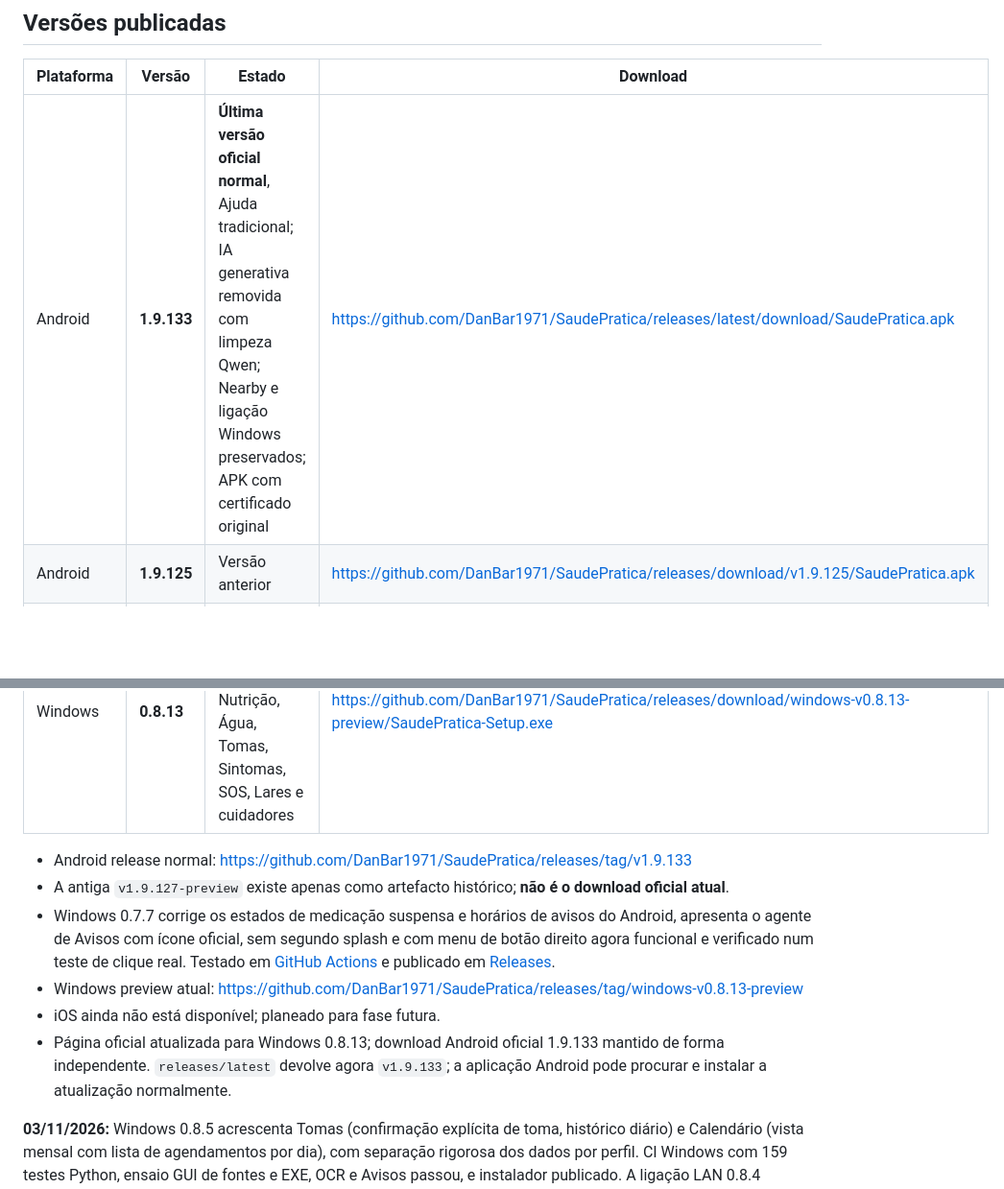
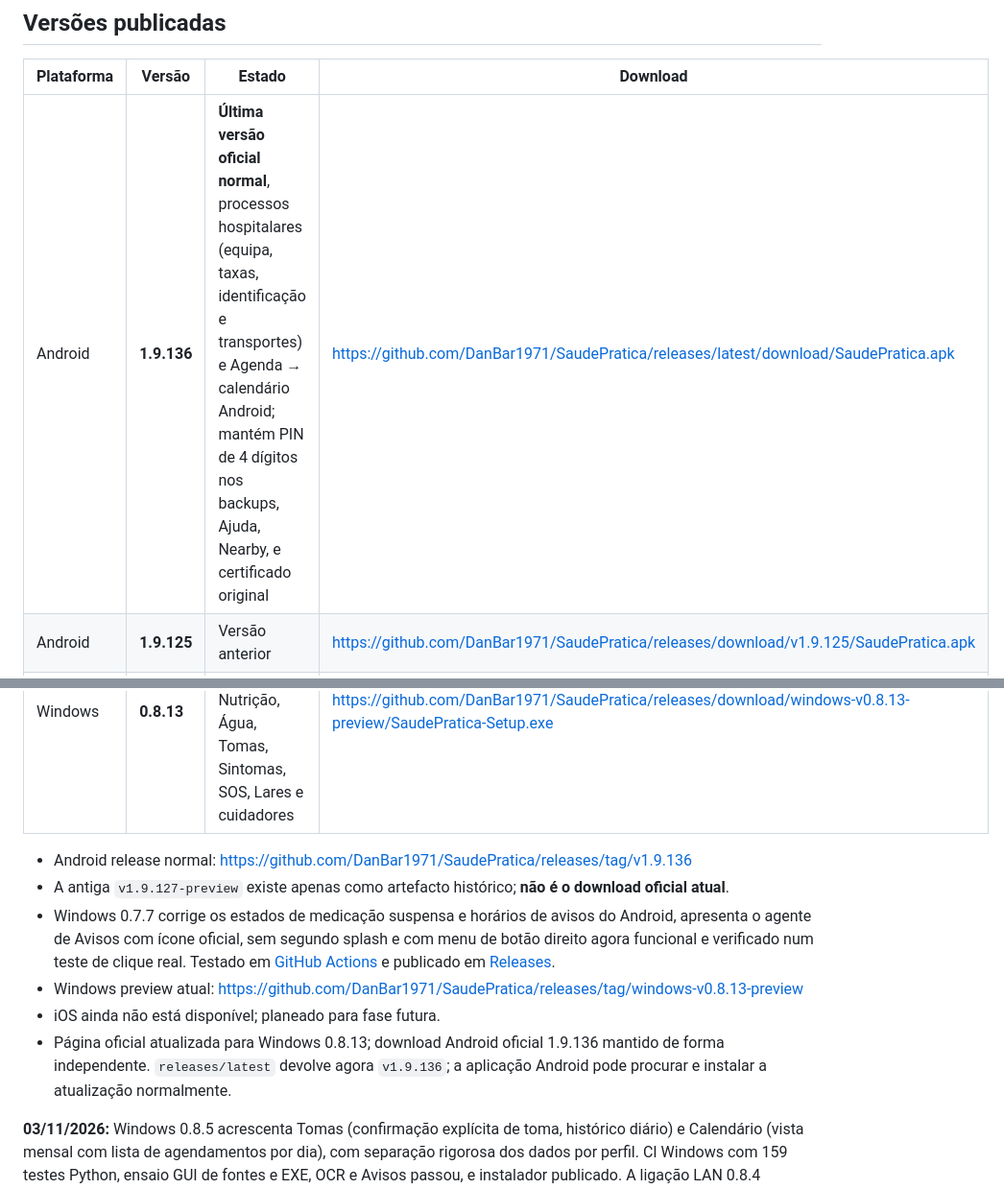
Before and after one commit to DanBar1971/SaudePratica, a Markdown page: ESTADO_ATUAL.md, 2 parts joined by grey strips. Shown at 96% size. GitHub-like rendering; blank space fills up the shorter version.

Commit message:
docs: registar Android 1.9.136 oficial e limites para continuidade entre chats

```diff
--- a/ESTADO_ATUAL.md
+++ b/ESTADO_ATUAL.md
@@ -21,16 +23,16 @@ Este ficheiro é a fonte de continuidade técnica do projeto: consultar antes de
 
 | Plataforma | Versão | Estado | Download |
 | --- | --- | --- | --- |
-| Android | **1.9.133** | **Última versão oficial normal**, Ajuda tradicional; IA generativa removida com limpeza Qwen; Nearby e ligação Windows preservados; APK com certificado original | https://github.com/DanBar1971/SaudePratica/releases/latest/download/SaudePratica.apk |
+| Android | **1.9.136** | **Última versão oficial normal**, processos hospitalares (equipa, taxas, identificação e transportes) e Agenda → calendário Android; mantém PIN de 4 dígitos nos backups, Ajuda, Nearby, e certificado original | https://github.com/DanBar1971/SaudePratica/releases/latest/download/SaudePratica.apk |
 | Android | **1.9.125** | Versão anterior | https://github.com/DanBar1971/SaudePratica/releases/download/v1.9.125/SaudePratica.apk |
 | Windows | **0.8.13** | Restauro Android completo para Nutrição, Água, Tomas, Sintomas, SOS, Lares e cuidadores | https://github.com/DanBar1971/SaudePratica/releases/download/windows-v0.8.13-preview/SaudePratica-Setup.exe |
 
-- Android release normal: https://github.com/DanBar1971/SaudePratica/releases/tag/v1.9.133
+- Android release normal: https://github.com/DanBar1971/SaudePratica/releases/tag/v1.9.136
 - A antiga `v1.9.127-preview` existe apenas como artefacto histórico; **não é o download oficial atual**.
 - Windows 0.7.7 corrige os estados de medicação suspensa e horários de avisos do Android, apresenta o agente de Avisos com ícone oficial, sem segundo splash e com menu de botão direito agora funcional e verificado num teste de clique real. Testado em [GitHub Actions](https://github.com/DanBar1971/SaudePratica/actions/runs/41470168223) e publicado em [Releases](https://github.com/DanBar1971/SaudePratica/releases/tag/windows-v0.7.7-preview).
 - Windows preview atual: https://github.com/DanBar1971/SaudePratica/releases/tag/windows-v0.8.13-preview
 - iOS ainda não está disponível; planeado para fase futura.
-- Página oficial atualizada para Windows 0.8.13; download Android oficial 1.9.133 mantido de forma independente. `releases/latest` devolve agora `v1.9.133`; a aplicação Android pode procurar e instalar a atualização normalmente.
+- Página oficial atualizada para Windows 0.8.13; download Android oficial 1.9.136 mantido de forma independente. `releases/latest` devolve agora `v1.9.136`; a aplicação Android pode procurar e instalar a atualização normalmente.
 
 **03/11/2026:** Windows 0.8.5 acrescenta Tomas (confirmação explícita de toma, histórico diário) e Calendário (vista mensal com lista de agendamentos por dia), com separação rigorosa dos dados por perfil. CI Windows com 159 testes Python, ensaio GUI de fontes e EXE, OCR e Avisos passou, e instalador publicado. A ligação LAN 0.8.4 continua limitada à descoberta/pedido de ligação, sem transferência de informação clínica; os registos de tomas Android ainda não são transferidos. O Android oficial mantém-se independente.
 
```
Also changed, not shown: other parts of ESTADO_ATUAL.md (+3 -1 lines).
